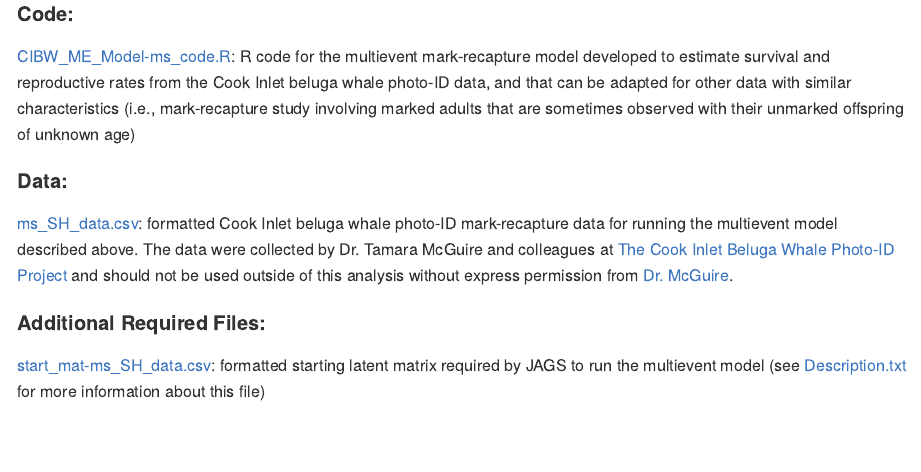
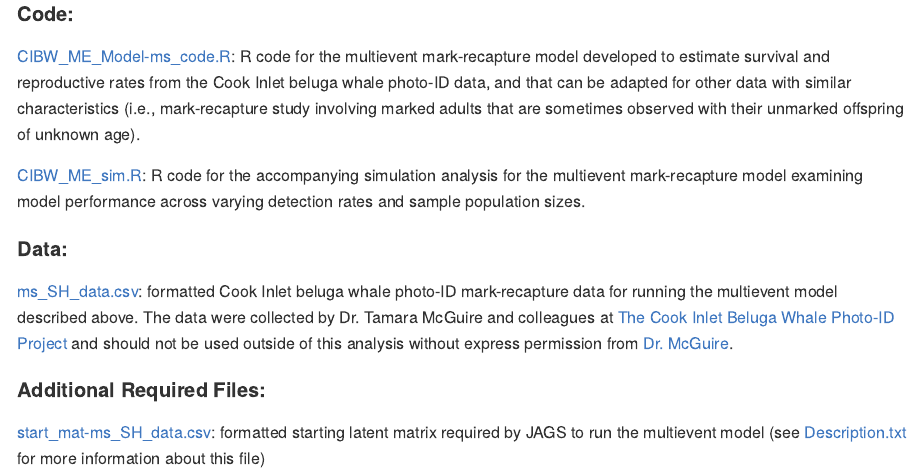
Before and after one commit to gkhimesboor/HimesBoor_etal_2022_MEE, an R Markdown document (README.Rmd): the page in a window 1100 px wide, from 1100 px down. The pictures show the output file README.md that the author committed with the source, drawn offline in the style of GitHub.

Commit message:
simulation script added

```diff
--- a/README.Rmd
+++ b/README.Rmd
@@ -29,7 +29,9 @@ Himes Boor, G.K., T.L. McGuire, A.J. Warlick, R.L. Taylor, S.J. Converse, J.R. M
 
 ***
 #### Code:
-[CIBW_ME_Model-ms_code.R](https://github.com/gkhimesboor/HimesBoor_etal_2021_MEE/blob/9976e998f1fb87a36f7e40a1775889215e14dc55/scripts/CIBW_ME_Model-ms_code.R):  R code for the multievent mark-recapture model developed to estimate survival and reproductive rates from the Cook Inlet beluga whale photo-ID data, and that can be adapted for other data with similar characteristics (i.e., mark-recapture study involving marked adults that are sometimes observed with their unmarked offspring of unknown age)
+[CIBW_ME_Model-ms_code.R](https://github.com/gkhimesboor/HimesBoor_etal_2021_MEE/blob/9976e998f1fb87a36f7e40a1775889215e14dc55/scripts/CIBW_ME_Model-ms_code.R):  R code for the multievent mark-recapture model developed to estimate survival and reproductive rates from the Cook Inlet beluga whale photo-ID data, and that can be adapted for other data with similar characteristics (i.e., mark-recapture study involving marked adults that are sometimes observed with their unmarked offspring of unknown age).
+
+[CIBW_ME_sim.R](https://github.com/gkhimesboor/HimesBoor_etal_2021_MEE/blob/9976e998f1fb87a36f7e40a1775889215e14dc55/scripts/CIBW_ME_sim.R):  R code for the accompanying simulation analysis for the multievent mark-recapture model examining model performance across varying detection rates and sample population sizes.
 
 #### Data:
 [ms_SH_data.csv](https://github.com/gkhimesboor/HimesBoor_etal_2021_MEE/blob/9976e998f1fb87a36f7e40a1775889215e14dc55/inputs/ms_SH_data.csv):  formatted Cook Inlet beluga whale photo-ID mark-recapture data for running the multievent model described above. The data were collected by Dr. Tamara McGuire and colleagues at [The Cook Inlet Beluga Whale Photo-ID Project](https://www.cookinletbelugas.com/) and should not be used outside of this analysis without express permission from [Dr. McGuire](mailto:tamaracookinletbeluga@gmail.com).
```
Also changed, not shown: README.md, scripts/CIBW_ME_sim.R (renamed from CIBW_ME_sim.R), 1 other file.
